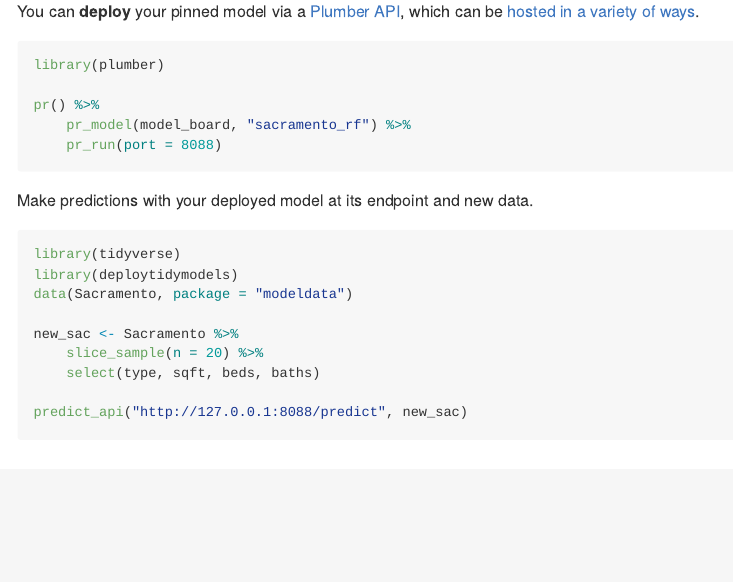
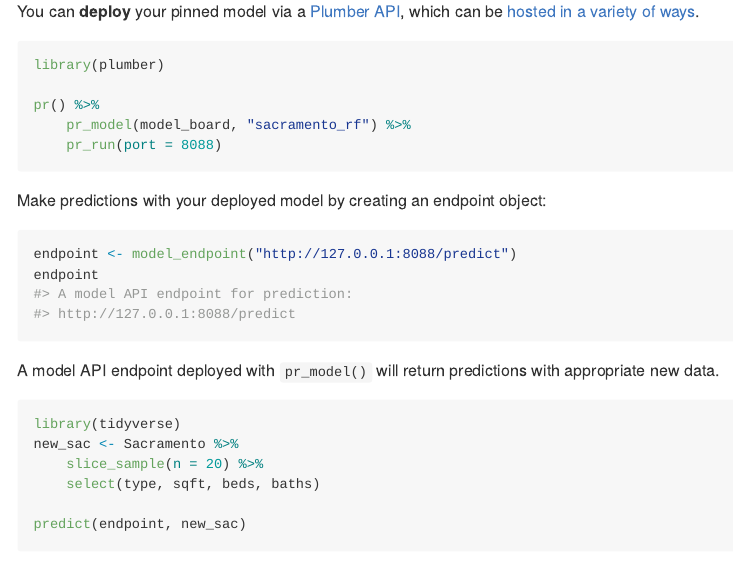
Before and after one commit to juliasilge/deploytidymodels, an R Markdown document (README.Rmd): the page in a window 1100 px wide, from 1130 px down. The pictures show the output file README.md that the author committed with the source, drawn offline in the style of GitHub; badge pictures from the web are left out.

Commit message:
Update README

````diff
--- a/README.Rmd
+++ b/README.Rmd
@@ -78,18 +78,22 @@ pr() %>%
     pr_run(port = 8088)
 ```
 
-Make predictions with your deployed model at its endpoint and new data.
+Make predictions with your deployed model by creating an endpoint object:
+
+```{r}
+endpoint <- model_endpoint("http://127.0.0.1:8088/predict")
+endpoint
+```
+
+A model API endpoint deployed with `pr_model()` will return predictions with appropriate new data.
 
 ```{r eval=FALSE}
 library(tidyverse)
-library(deploytidymodels)
-data(Sacramento, package = "modeldata")
-
 new_sac <- Sacramento %>%
     slice_sample(n = 20) %>%
     select(type, sqft, beds, baths)
 
-predict_api("http://127.0.0.1:8088/predict", new_sac)
+predict(endpoint, new_sac)
 ```
 
 
````
Also changed, not shown: README.md.
